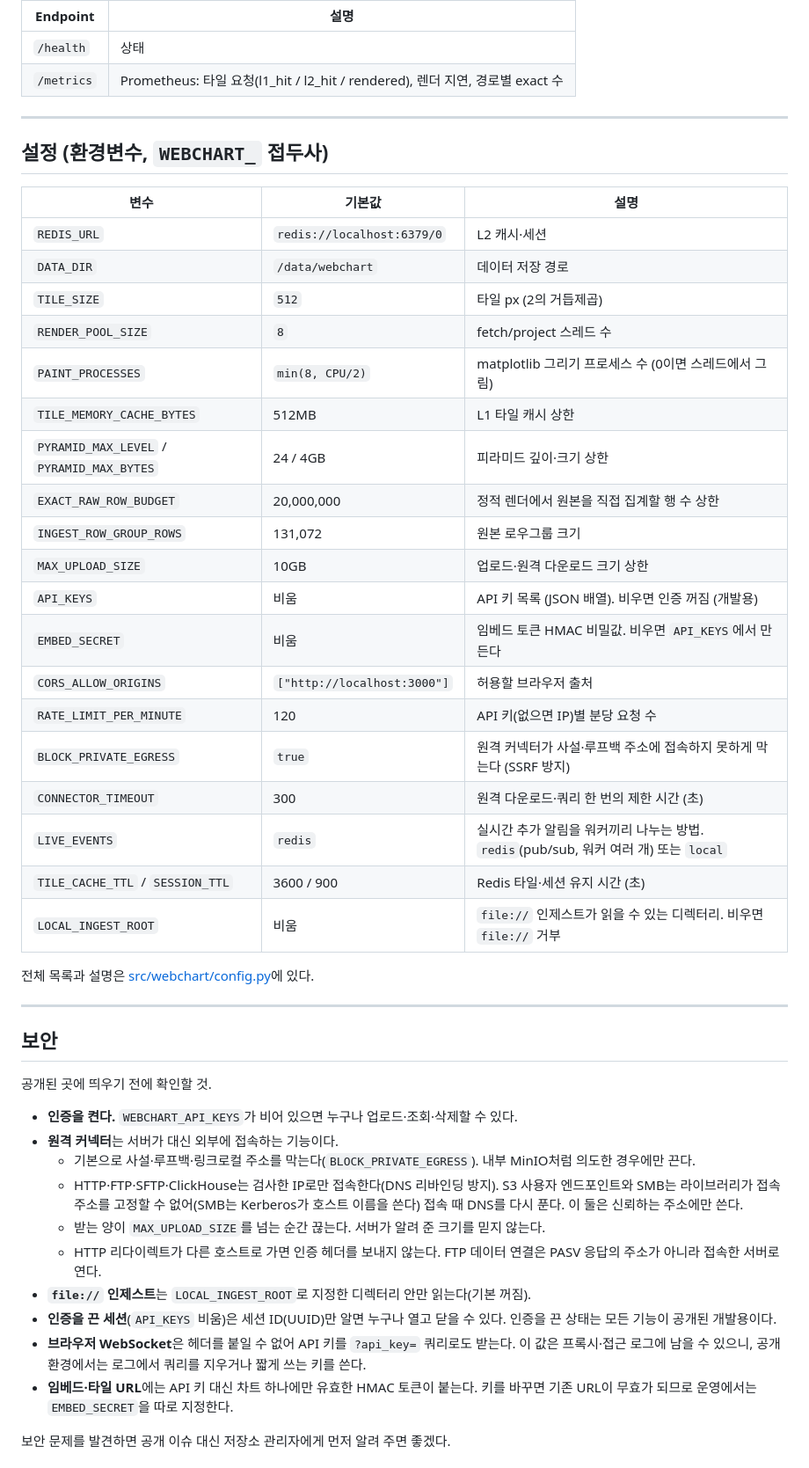
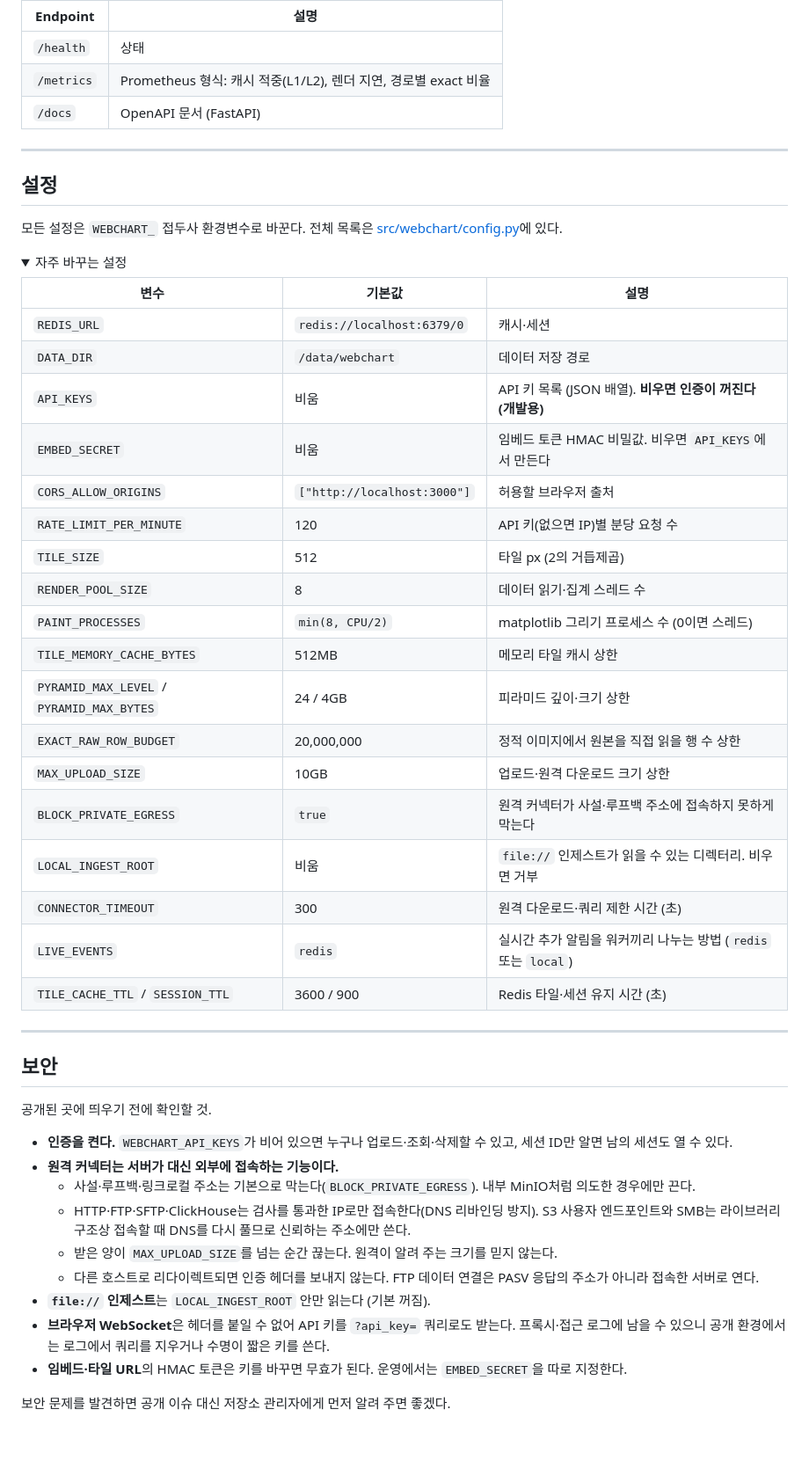
Before and after one commit to azxcv24/WebchartAPI, a Markdown page: README.md, the part around one of its changes. Shown at 88% size. Drawn GitHub-style; folded sections open; blank space fills up the shorter version.

```diff
--- a/README.md
+++ b/README.md
@@ -177,35 +223,42 @@ curl -X POST http://localhost:8000/api/v1/charts/render -H 'Content-Type: applic
 | Endpoint | 설명 |
 |---|---|
 | `/health` | 상태 |
-| `/metrics` | Prometheus: 타일 요청(l1_hit / l2_hit / rendered), 렌더 지연, 경로별 exact 수 |
+| `/metrics` | Prometheus 형식: 캐시 적중(L1/L2), 렌더 지연, 경로별 exact 비율 |
+| `/docs` | OpenAPI 문서 (FastAPI) |
+
+</details>
 
 ---
 
-## 설정 (환경변수, `WEBCHART_` 접두사)
+## 설정
+
+모든 설정은 `WEBCHART_` 접두사 환경변수로 바꾼다. 전체 목록은 [src/webchart/config.py](src/webchart/config.py)에 있다.
+
+<details>
+<summary>자주 바꾸는 설정</summary>
 
 | 변수 | 기본값 | 설명 |
 |---|---|---|
-| `REDIS_URL` | `redis://localhost:6379/0` | L2 캐시·세션 |
+| `REDIS_URL` | `redis://localhost:6379/0` | 캐시·세션 |
 | `DATA_DIR` | `/data/webchart` | 데이터 저장 경로 |
-| `TILE_SIZE` | `512` | 타일 px (2의 거듭제곱) |
-| `RENDER_POOL_SIZE` | `8` | fetch/project 스레드 수 |
-| `PAINT_PROCESSES` | `min(8, CPU/2)` | matplotlib 그리기 프로세스 수 (0이면 스레드에서 그림) |
-| `TILE_MEMORY_CACHE_BYTES` | 512MB | L1 타일 캐시 상한 |
-| `PYRAMID_MAX_LEVEL` / `PYRAMID_MAX_BYTES` | 24 / 4GB | 피라미드 깊이·크기 상한 |
-| `EXACT_RAW_ROW_BUDGET` | 20,000,000 | 정적 렌더에서 원본을 직접 집계할 행 수 상한 |
-| `INGEST_ROW_GROUP_ROWS` | 131,072 | 원본 로우그룹 크기 |
-| `MAX_UPLOAD_SIZE` | 10GB | 업로드·원격 다운로드 크기 상한 |
-| `API_KEYS` | 비움 | API 키 목록 (JSON 배열). 비우면 인증 꺼짐 (개발용) |
+| `API_KEYS` | 비움 | API 키 목록 (JSON 배열). **비우면 인증이 꺼진다 (개발용)** |
 | `EMBED_SECRET` | 비움 | 임베드 토큰 HMAC 비밀값. 비우면 `API_KEYS`에서 만든다 |
 | `CORS_ALLOW_ORIGINS` | `["http://localhost:3000"]` | 허용할 브라우저 출처 |
 | `RATE_LIMIT_PER_MINUTE` | 120 | API 키(없으면 IP)별 분당 요청 수 |
-| `BLOCK_PRIVATE_EGRESS` | `true` | 원격 커넥터가 사설·루프백 주소에 접속하지 못하게 막는다 (SSRF 방지) |
-| `CONNECTOR_TIMEOUT` | 300 | 원격 다운로드·쿼리 한 번의 제한 시간 (초) |
-| `LIVE_EVENTS` | `redis` | 실시간 추가 알림을 워커끼리 나누는 방법. `redis`(pub/sub, 워커 여러 개) 또는 `local` |
+| `TILE_SIZE` | 512 | 타일 px (2의 거듭제곱) |
+| `RENDER_POOL_SIZE` | 8 | 데이터 읽기·집계 스레드 수 |
+| `PAINT_PROCESSES` | `min(8, CPU/2)` | matplotlib 그리기 프로세스 수 (0이면 스레드) |
+| `TILE_MEMORY_CACHE_BYTES` | 512MB | 메모리 타일 캐시 상한 |
+| `PYRAMID_MAX_LEVEL` / `PYRAMID_MAX_BYTES` | 24 / 4GB | 피라미드 깊이·크기 상한 |
+| `EXACT_RAW_ROW_BUDGET` | 20,000,000 | 정적 이미지에서 원본을 직접 읽을 행 수 상한 |
+| `MAX_UPLOAD_SIZE` | 10GB | 업로드·원격 다운로드 크기 상한 |
+| `BLOCK_PRIVATE_EGRESS` | `true` | 원격 커넥터가 사설·루프백 주소에 접속하지 못하게 막는다 |
+| `LOCAL_INGEST_ROOT` | 비움 | `file://` 인제스트가 읽을 수 있는 디렉터리. 비우면 거부 |
+| `CONNECTOR_TIMEOUT` | 300 | 원격 다운로드·쿼리 제한 시간 (초) |
+| `LIVE_EVENTS` | `redis` | 실시간 추가 알림을 워커끼리 나누는 방법 (`redis` 또는 `local`) |
 | `TILE_CACHE_TTL` / `SESSION_TTL` | 3600 / 900 | Redis 타일·세션 유지 시간 (초) |
-| `LOCAL_INGEST_ROOT` | 비움 | `file://` 인제스트가 읽을 수 있는 디렉터리. 비우면 `file://` 거부 |
 
-전체 목록과 설명은 [src/webchart/config.py](src/webchart/config.py)에 있다.
+</details>
 
 ---
 
@@ -213,17 +266,14 @@ curl -X POST http://localhost:8000/api/v1/charts/render -H 'Content-Type: applic
 
 공개된 곳에 띄우기 전에 확인할 것.
 
-- **인증을 켠다.** `WEBCHART_API_KEYS`가 비어 있으면 누구나 업로드·조회·삭제할 수 있다.
-- **원격 커넥터**는 서버가 대신 외부에 접속하는 기능이다.
-  - 기본으로 사설·루프백·링크로컬 주소를 막는다(`BLOCK_PRIVATE_EGRESS`). 내부 MinIO처럼 의도한 경우에만 끈다.
-  - HTTP·FTP·SFTP·ClickHouse는 검사한 IP로만 접속한다(DNS 리바인딩 방지). S3 사용자 엔드포인트와 SMB는
-    라이브러리가 접속 주소를 고정할 수 없어(SMB는 Kerberos가 호스트 이름을 쓴다) 접속 때 DNS를 다시 푼다.
-    이 둘은 신뢰하는 주소에만 쓴다.
-  - 받는 양이 `MAX_UPLOAD_SIZE`를 넘는 순간 끊는다. 서버가 알려 준 크기를 믿지 않는다.
-  - HTTP 리다이렉트가 다른 호스트로 가면 인증 헤더를 보내지 않는다. FTP 데이터 연결은 PASV 응답의 주소가 아니라 접속한 서버로 연다.
-- **`file://` 인제스트**는 `LOCAL_INGEST_ROOT`로 지정한 디렉터리 안만 읽는다(기본 꺼짐).
-- **인증을 끈 세션**(`API_KEYS` 비움)은 세션 ID(UUID)만 알면 누구나 열고 닫을 수 있다. 인증을 끈 상태는 모든 기능이 공개된 개발용이다.
-- **브라우저 WebSocket**은 헤더를 붙일 수 없어 API 키를 `?api_key=` 쿼리로도 받는다. 이 값은 프록시·접근 로그에 남을 수 있으니, 공개 환경에서는 로그에서 쿼리를 지우거나 짧게 쓰는 키를 쓴다.
-- **임베드·타일 URL**에는 API 키 대신 차트 하나에만 유효한 HMAC 토큰이 붙는다. 키를 바꾸면 기존 URL이 무효가 되므로 운영에서는 `EMBED_SECRET`을 따로 지정한다.
+- **인증을 켠다.** `WEBCHART_API_KEYS`가 비어 있으면 누구나 업로드·조회·삭제할 수 있고, 세션 ID만 알면 남의 세션도 열 수 있다.
+- **원격 커넥터는 서버가 대신 외부에 접속하는 기능이다.**
+  - 사설·루프백·링크로컬 주소는 기본으로 막는다(`BLOCK_PRIVATE_EGRESS`). 내부 MinIO처럼 의도한 경우에만 끈다.
+  - HTTP·FTP·SFTP·ClickHouse는 검사를 통과한 IP로만 접속한다(DNS 리바인딩 방지). S3 사용자 엔드포인트와 SMB는 라이브러리 구조상 접속할 때 DNS를 다시 풀므로 신뢰하는 주소에만 쓴다.
+  - 받은 양이 `MAX_UPLOAD_SIZE`를 넘는 순간 끊는다. 원격이 알려 주는 크기를 믿지 않는다.
+  - 다른 호스트로 리다이렉트되면 인증 헤더를 보내지 않는다. FTP 데이터 연결은 PASV 응답의 주소가 아니라 접속한 서버로 연다.
+- **`file://` 인제스트**는 `LOCAL_INGEST_ROOT` 안만 읽는다 (기본 꺼짐).
+- **브라우저 WebSocket**은 헤더를 붙일 수 없어 API 키를 `?api_key=` 쿼리로도 받는다. 프록시·접근 로그에 남을 수 있으니 공개 환경에서는 로그에서 쿼리를 지우거나 수명이 짧은 키를 쓴다.
+- **임베드·타일 URL**의 HMAC 토큰은 키를 바꾸면 무효가 된다. 운영에서는 `EMBED_SECRET`을 따로 지정한다.
 
 보안 문제를 발견하면 공개 이슈 대신 저장소 관리자에게 먼저 알려 주면 좋겠다.
```
Also changed, not shown: other parts of README.md (+153 -128 lines), docs/assets/distortion.png (added), docs/assets/gallery.png (added), 2 other files.
